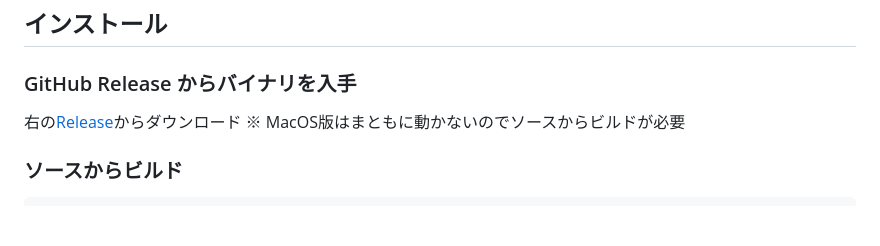
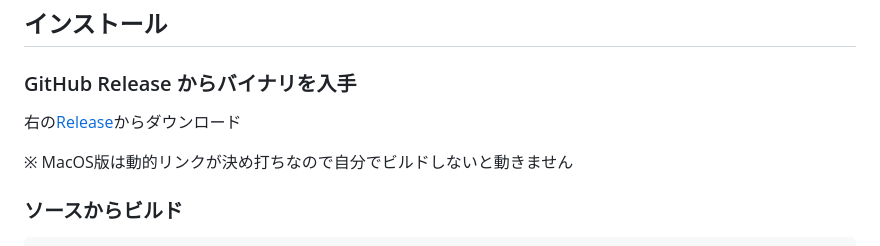
Before and after one commit to kojix2/vvsay, a Markdown page: README.md, the part around the change. Drawn GitHub-style; blank space fills up the shorter version.

```diff
--- a/README.md
+++ b/README.md
@@ -13,7 +13,8 @@ VOICEVOX Engine の API を呼び出すための Crystal 製 CLI ツール。
 ### GitHub Release からバイナリを入手
 
 右の[Release](https://github.com/kojix2/zunsay/releases)からダウンロード
-※ MacOS版はまともに動かないのでソースからビルドが必要
+
+※ MacOS版は動的リンクが決め打ちなので自分でビルドしないと動きません
 
 ### ソースからビルド
 
```
